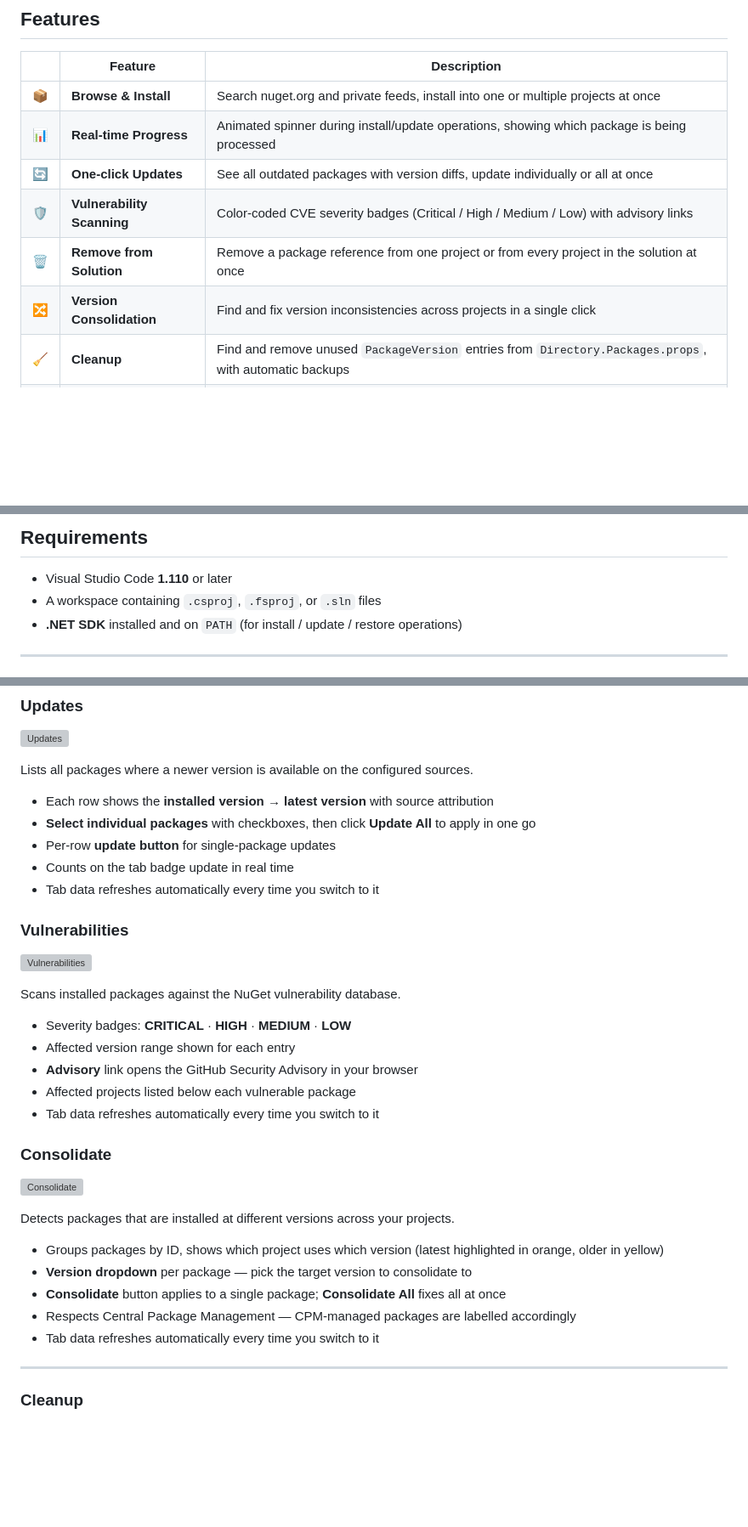
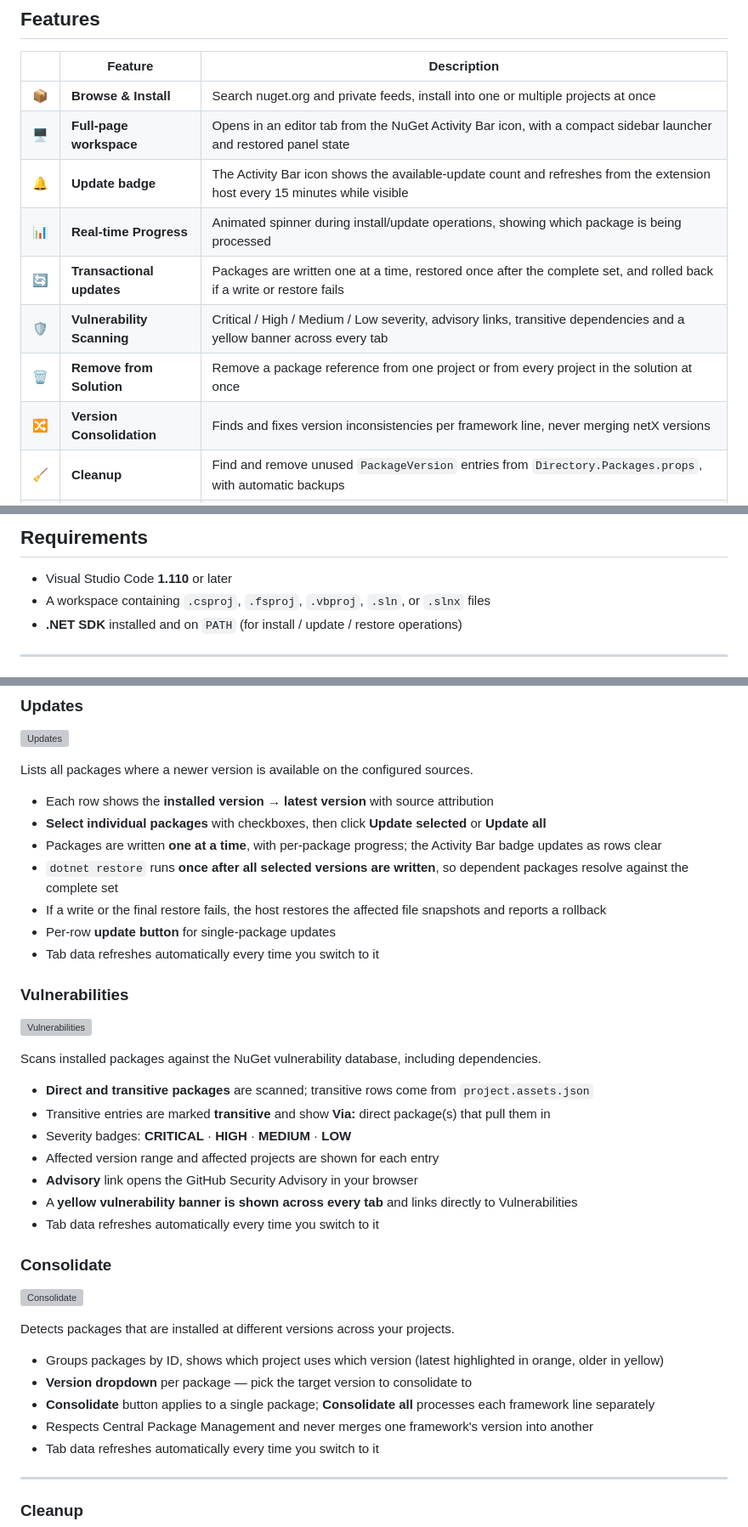
Before and after one commit to I-Synergy/I-Synergy.NugetPackageManager, a Markdown page: README.md, 3 parts joined by grey strips. Shown at 85% size. GitHub-like rendering; blank space fills up the shorter version; grey boxes are pictures that could not be loaded.

Commit message:
docs: complete README for new UI and package-management features

```diff
--- a/README.md
+++ b/README.md
@@ -44,11 +45,13 @@
 | | Feature | Description |
 |---|---|---|
 | 📦 | **Browse & Install** | Search nuget.org and private feeds, install into one or multiple projects at once |
+| 🖥️ | **Full-page workspace** | Opens in an editor tab from the NuGet Activity Bar icon, with a compact sidebar launcher and restored panel state |
+| 🔔 | **Update badge** | The Activity Bar icon shows the available-update count and refreshes from the extension host every 15 minutes while visible |
 | 📊 | **Real-time Progress** | Animated spinner during install/update operations, showing which package is being processed |
-| 🔄 | **One-click Updates** | See all outdated packages with version diffs, update individually or all at once |
-| 🛡️ | **Vulnerability Scanning** | Color-coded CVE severity badges (Critical / High / Medium / Low) with advisory links |
+| 🔄 | **Transactional updates** | Packages are written one at a time, restored once after the complete set, and rolled back if a write or restore fails |
+| 🛡️ | **Vulnerability Scanning** | Critical / High / Medium / Low severity, advisory links, transitive dependencies and a yellow banner across every tab |
 | 🗑️ | **Remove from Solution** | Remove a package reference from one project or from every project in the solution at once |
-| 🔀 | **Version Consolidation** | Find and fix version inconsistencies across projects in a single click |
+| 🔀 | **Version Consolidation** | Finds and fixes version inconsistencies per framework line, never merging netX versions |
 | 🧹 | **Cleanup** | Find and remove unused `PackageVersion` entries from `Directory.Packages.props`, with automatic backups |
 | 🌲 | **Project Tree** | Checkbox-based project selector — scope every operation to exactly the projects you want |
 | 🔐 | **Private Feeds** | Reads `NuGet.config`, supports Azure Artifacts Credential Provider and custom password scripts |
@@ -61,7 +64,7 @@
 ## Requirements
 
 - Visual Studio Code **1.110** or later
-- A workspace containing `.csproj`, `.fsproj`, or `.sln` files
+- A workspace containing `.csproj`, `.fsproj`, `.vbproj`, `.sln`, or `.slnx` files
 - **.NET SDK** installed and on `PATH` (for install / update / restore operations)
 
 ---
@@ -138,21 +142,25 @@ Shows every package installed across all selected projects. Select a package to
 Lists all packages where a newer version is available on the configured sources.
 
 - Each row shows the **installed version → latest version** with source attribution
-- **Select individual packages** with checkboxes, then click **Update All** to apply in one go
+- **Select individual packages** with checkboxes, then click **Update selected** or **Update all**
+- Packages are written **one at a time**, with per-package progress; the Activity Bar badge updates as rows clear
+- `dotnet restore` runs **once after all selected versions are written**, so dependent packages resolve against the complete set
+- If a write or the final restore fails, the host restores the affected file snapshots and reports a rollback
 - Per-row **update button** for single-package updates
-- Counts on the tab badge update in real time
 - Tab data refreshes automatically every time you switch to it
 
 ### Vulnerabilities
 
 ![Vulnerabilities](docs/images/screenshot-vulnerabilities.png)
 
-Scans installed packages against the NuGet vulnerability database.
+Scans installed packages against the NuGet vulnerability database, including dependencies.
 
+- **Direct and transitive packages** are scanned; transitive rows come from `project.assets.json`
+- Transitive entries are marked **transitive** and show **Via:** direct package(s) that pull them in
 - Severity badges: **CRITICAL** · **HIGH** · **MEDIUM** · **LOW**
-- Affected version range shown for each entry
+- Affected version range and affected projects are shown for each entry
 - **Advisory** link opens the GitHub Security Advisory in your browser
-- Affected projects listed below each vulnerable package
+- A **yellow vulnerability banner is shown across every tab** and links directly to Vulnerabilities
 - Tab data refreshes automatically every time you switch to it
 
 ### Consolidate
@@ -163,8 +171,8 @@ Detects packages that are installed at different versions across your projects.
 
 - Groups packages by ID, shows which project uses which version (latest highlighted in orange, older in yellow)
 - **Version dropdown** per package — pick the target version to consolidate to
-- **Consolidate** button applies to a single package; **Consolidate All** fixes all at once
-- Respects Central Package Management — CPM-managed packages are labelled accordingly
+- **Consolidate** button applies to a single package; **Consolidate all** processes each framework line separately
+- Respects Central Package Management and never merges one framework's version into another
 - Tab data refreshes automatically every time you switch to it
 
 ---
```
Also changed, not shown: other parts of README.md (+14 -2 lines).
